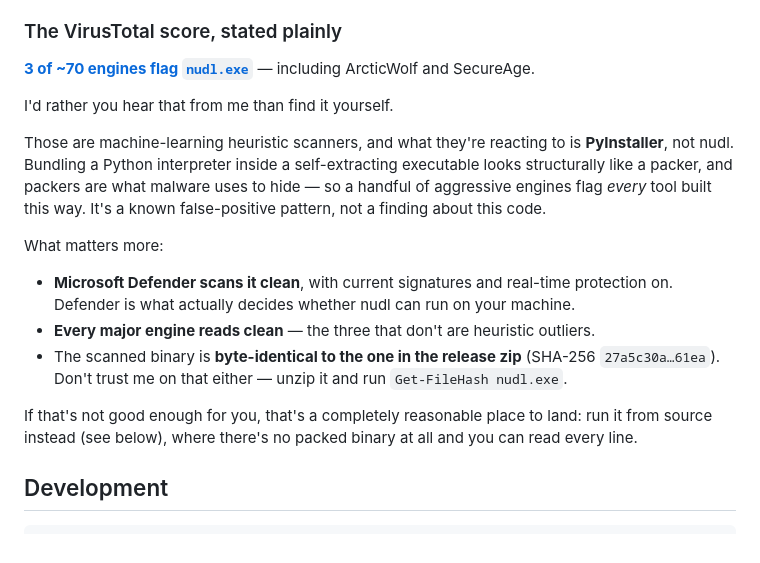
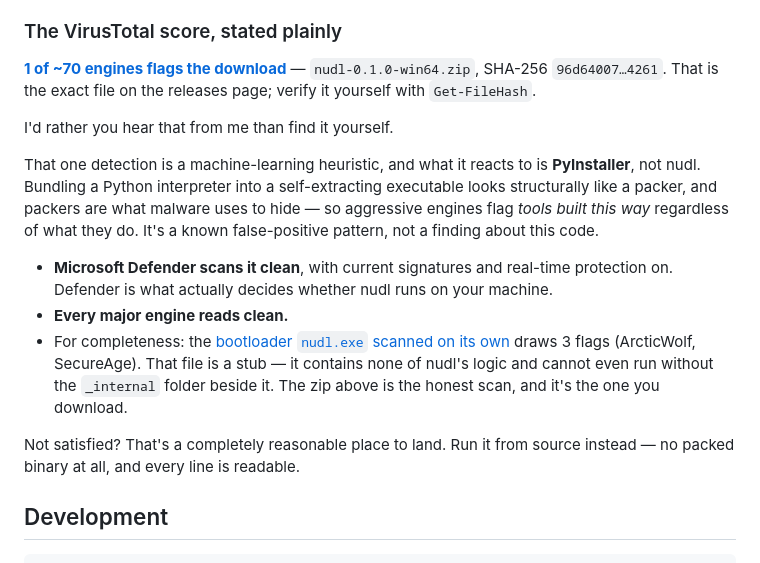
Before and after one commit to Coreho/nudl, a Markdown page: README.md, the part around the change. Drawn GitHub-style.

Commit message:
docs: scan the artifact people actually download (1/70, not 3/70)
The first VirusTotal upload was nudl.exe alone. In a --onedir build that file is
only a bootloader stub -- VT could not even execute it (its sandbox reported
"Failed to load Python DLL ... _internal\python314.dll"), and it contains none
of nudl's logic. Linking a scan of an inert stub that is not the file anyone
downloads is a bad trade for a link whose only job is to earn trust.

Re-scanned nudl-0.1.0-win64.zip -- the real artifact, hash-verified identical to
the release asset and the Scoop pin. One heuristic detection instead of three,
on a scan that actually covers the shipped code.

Both scans are linked. The stub's 3 flags are disclosed rather than quietly
dropped now that a better number exists: hiding the worse scan is precisely the
move that would cost the trust this section exists to build.

Co-Authored-By: Claude Opus 4.8 <noreply@anthropic.com>
Claude-Session: https://claude.ai/code/session_0186ZCyDPTXYB1iGZPd3kRYo

```diff
--- a/README.md
+++ b/README.md
@@ -123,19 +123,17 @@ It's a small unsigned tool that reads your clipboard, so it's fair to be suspici
 
 ### The VirusTotal score, stated plainly
 
-**[3 of ~70 engines flag `nudl.exe`](https://www.virustotal.com/gui/file/27a5c30a9c6a6b220bcb2f25bfc8f867ce5b108f9f8b8c882f7db83cfecc61ea)** — including ArcticWolf and SecureAge.
+**[1 of ~70 engines flags the download](https://www.virustotal.com/gui/file/96d640071927403ae992e2647d106238621f23e526b5b554df1006028b3c4261)** — `nudl-0.1.0-win64.zip`, SHA-256 `96d64007…4261`. That is the exact file on the releases page; verify it yourself with `Get-FileHash`.
 
 I'd rather you hear that from me than find it yourself.
 
-Those are machine-learning heuristic scanners, and what they're reacting to is **PyInstaller**, not nudl. Bundling a Python interpreter inside a self-extracting executable looks structurally like a packer, and packers are what malware uses to hide — so a handful of aggressive engines flag *every* tool built this way. It's a known false-positive pattern, not a finding about this code.
+That one detection is a machine-learning heuristic, and what it reacts to is **PyInstaller**, not nudl. Bundling a Python interpreter into a self-extracting executable looks structurally like a packer, and packers are what malware uses to hide — so aggressive engines flag *tools built this way* regardless of what they do. It's a known false-positive pattern, not a finding about this code.
 
-What matters more:
+- **Microsoft Defender scans it clean**, with current signatures and real-time protection on. Defender is what actually decides whether nudl runs on your machine.
+- **Every major engine reads clean.**
+- For completeness: the [bootloader `nudl.exe` scanned on its own](https://www.virustotal.com/gui/file/27a5c30a9c6a6b220bcb2f25bfc8f867ce5b108f9f8b8c882f7db83cfecc61ea) draws 3 flags (ArcticWolf, SecureAge). That file is a stub — it contains none of nudl's logic and cannot even run without the `_internal` folder beside it. The zip above is the honest scan, and it's the one you download.
 
-- **Microsoft Defender scans it clean**, with current signatures and real-time protection on. Defender is what actually decides whether nudl can run on your machine.
-- **Every major engine reads clean** — the three that don't are heuristic outliers.
-- The scanned binary is **byte-identical to the one in the release zip** (SHA-256 `27a5c30a…61ea`). Don't trust me on that either — unzip it and run `Get-FileHash nudl.exe`.
-
-If that's not good enough for you, that's a completely reasonable place to land: run it from source instead (see below), where there's no packed binary at all and you can read every line.
+Not satisfied? That's a completely reasonable place to land. Run it from source instead — no packed binary at all, and every line is readable.
 
 ## Development
 
```
